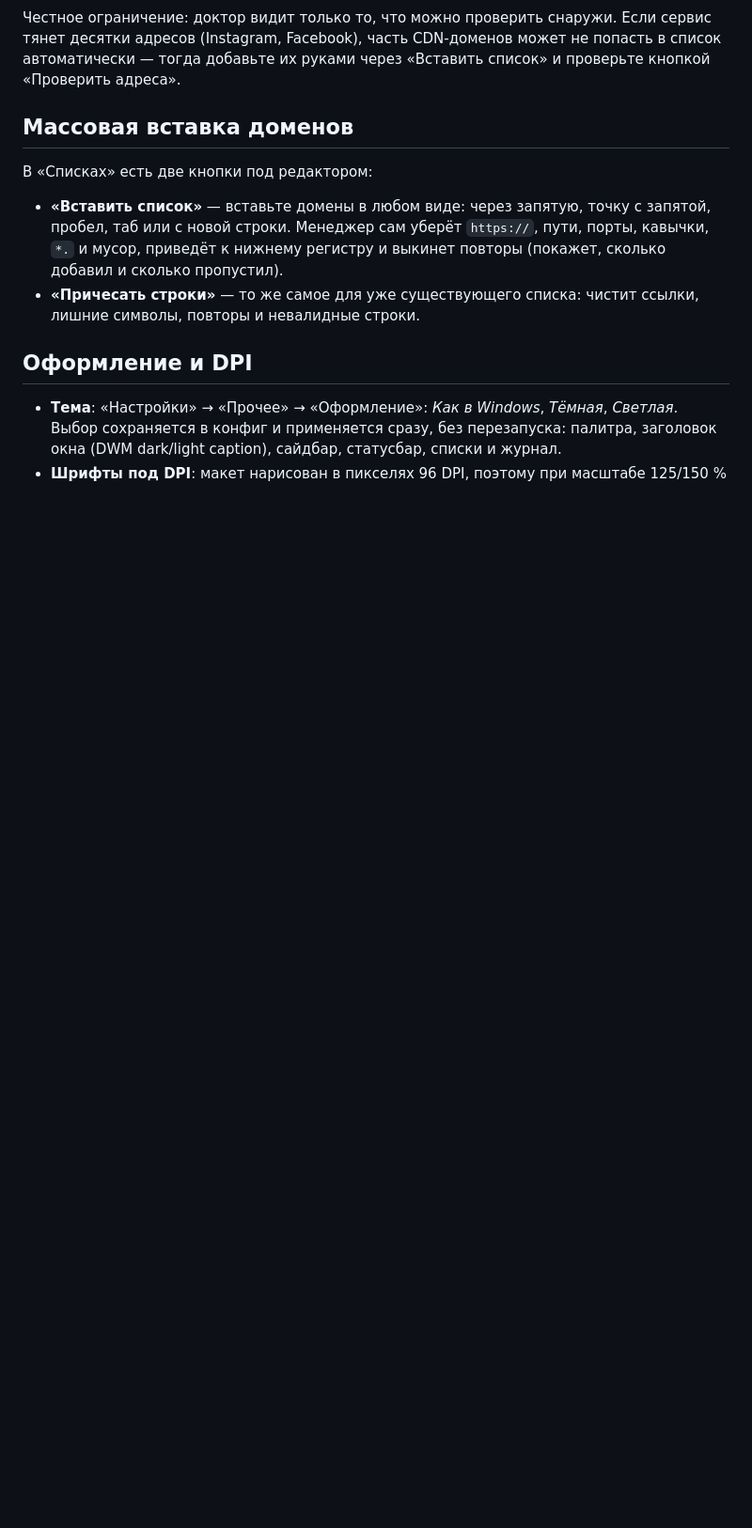
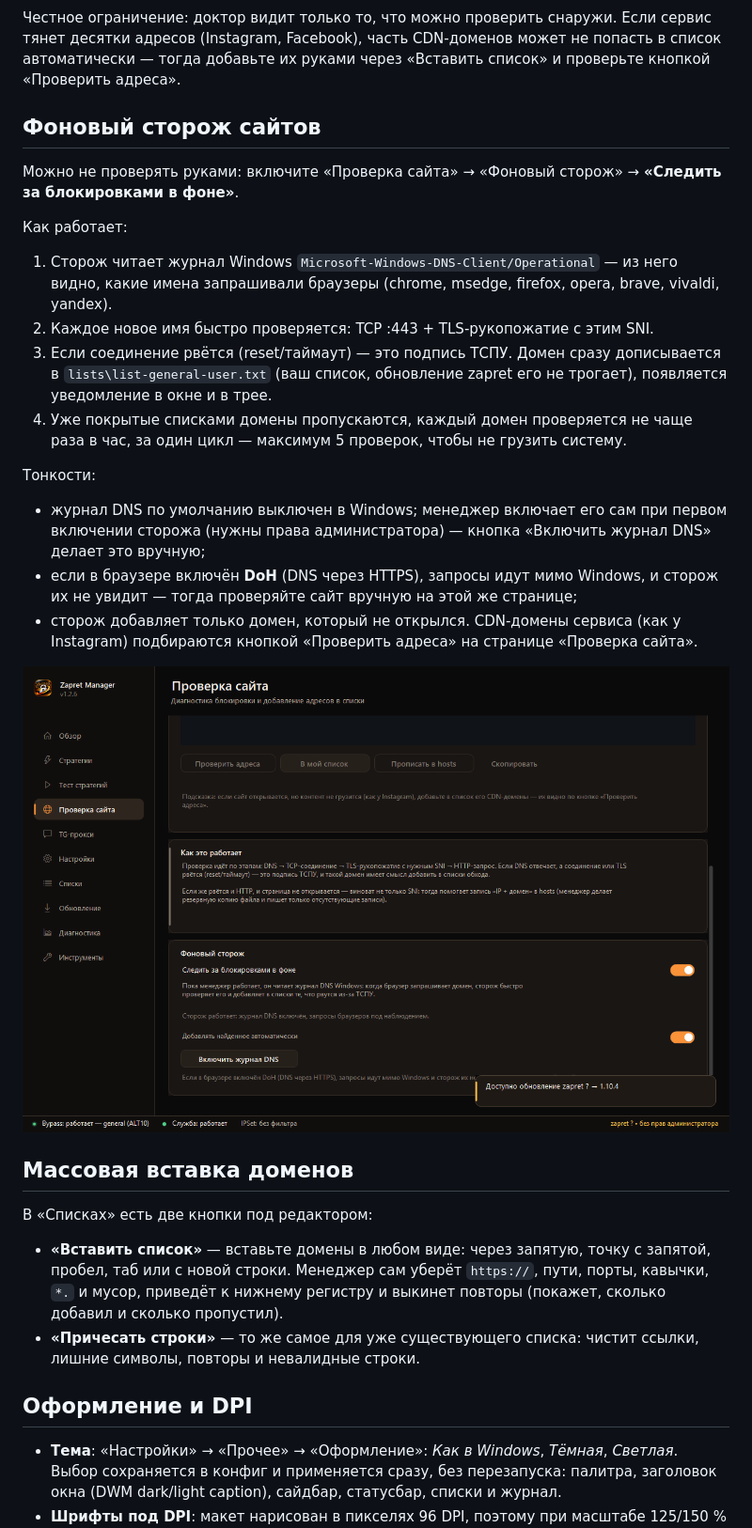
Before and after one commit to RoBiN19666/ZapretManager-Desktop, a Markdown page: README.md, the part around the change. Shown at 94% size. GitHub-like rendering; pictures changed too: docs/sites-guard.png (added); blank space fills up the shorter version.

```diff
--- a/README.md
+++ b/README.md
@@ -59,6 +59,31 @@
 ![Проверка сайта](docs/sites.png)
 
 Честное ограничение: доктор видит только то, что можно проверить снаружи. Если сервис тянет десятки адресов (Instagram, Facebook), часть CDN-доменов может не попасть в список автоматически — тогда добавьте их руками через «Вставить список» и проверьте кнопкой «Проверить адреса».
+
+## Фоновый сторож сайтов
+
+Можно не проверять руками: включите «Проверка сайта» → «Фоновый сторож» → **«Следить за блокировками в фоне»**.
+
+Как работает:
+
+1. Сторож читает журнал Windows `Microsoft-Windows-DNS-Client/Operational` — из него видно, какие имена запрашивали браузеры (chrome, msedge, firefox, opera, brave, vivaldi, yandex).
+2. Каждое новое имя быстро проверяется: TCP :443 + TLS-рукопожатие с этим SNI.
+3. Если соединение рвётся (reset/таймаут) — это подпись ТСПУ. Домен сразу дописывается в
+   `lists\list-general-user.txt` (ваш список, обновление zapret его не трогает), появляется
+   уведомление в окне и в трее.
+4. Уже покрытые списками домены пропускаются, каждый домен проверяется не чаще раза в час,
+   за один цикл — максимум 5 проверок, чтобы не грузить систему.
+
+Тонкости:
+
+- журнал DNS по умолчанию выключен в Windows; менеджер включает его сам при первом включении
+  сторожа (нужны права администратора) — кнопка «Включить журнал DNS» делает это вручную;
+- если в браузере включён **DoH** (DNS через HTTPS), запросы идут мимо Windows, и сторож их
+  не увидит — тогда проверяйте сайт вручную на этой же странице;
+- сторож добавляет только домен, который не открылся. CDN-домены сервиса (как у Instagram)
+  подбираются кнопкой «Проверить адреса» на странице «Проверка сайта».
+
+![Фоновый сторож](docs/sites-guard.png)
 
 ## Массовая вставка доменов
 
```
Also changed, not shown: 4 other files.
